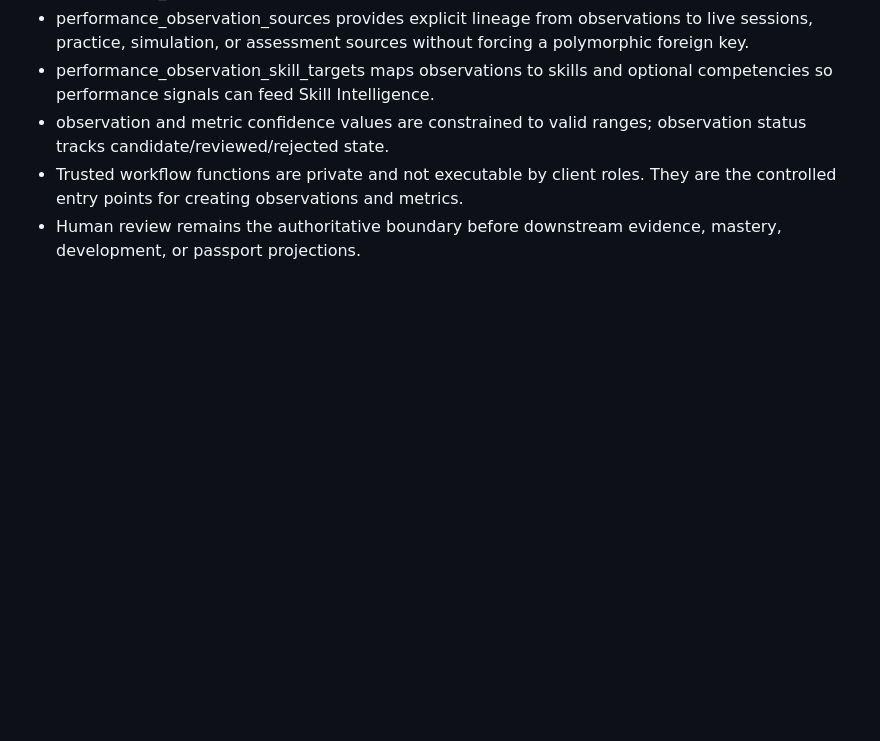
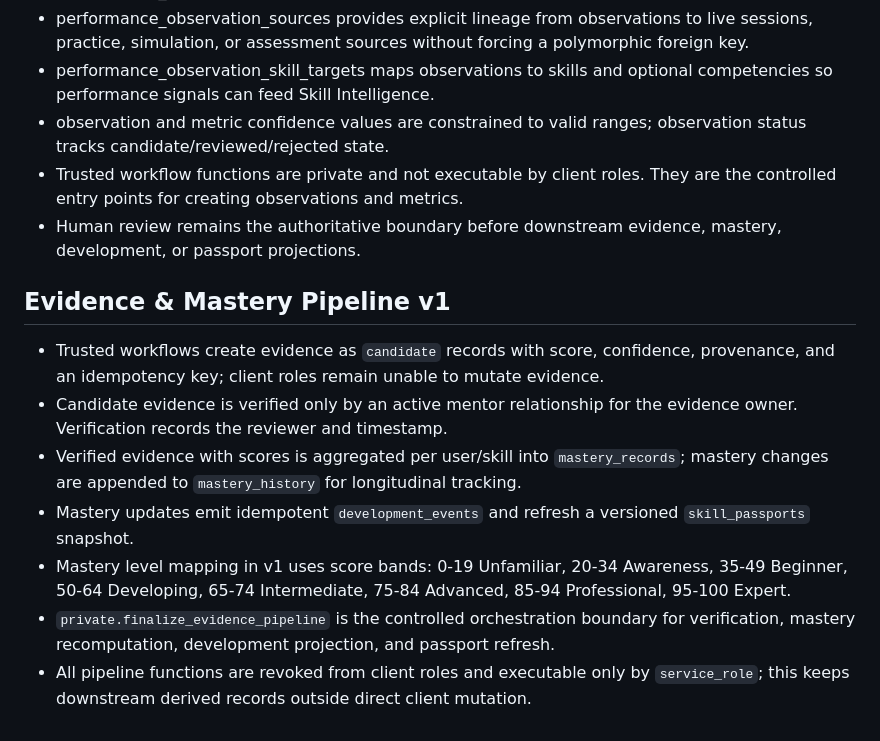
Before and after one commit to akvisomr-eng/EDUNEXUS-SOFTSKILL-HARDSKILL-, a Markdown page: docs/DATABASE.md, the part around the change. Rendered like a GitHub page; blank space fills up the shorter version.

Commit message:
docs: document evidence mastery pipeline

```diff
--- a/docs/DATABASE.md
+++ b/docs/DATABASE.md
@@ -88,3 +88,13 @@ RLS is enabled across the exposed public schema. anon has no table privileges. a
 - observation and metric confidence values are constrained to valid ranges; observation status tracks candidate/reviewed/rejected state.
 - Trusted workflow functions are private and not executable by client roles. They are the controlled entry points for creating observations and metrics.
 - Human review remains the authoritative boundary before downstream evidence, mastery, development, or passport projections.
+
+
+## Evidence & Mastery Pipeline v1
+- Trusted workflows create evidence as `candidate` records with score, confidence, provenance, and an idempotency key; client roles remain unable to mutate evidence.
+- Candidate evidence is verified only by an active mentor relationship for the evidence owner. Verification records the reviewer and timestamp.
+- Verified evidence with scores is aggregated per user/skill into `mastery_records`; mastery changes are appended to `mastery_history` for longitudinal tracking.
+- Mastery updates emit idempotent `development_events` and refresh a versioned `skill_passports` snapshot.
+- Mastery level mapping in v1 uses score bands: 0-19 Unfamiliar, 20-34 Awareness, 35-49 Beginner, 50-64 Developing, 65-74 Intermediate, 75-84 Advanced, 85-94 Professional, 95-100 Expert.
+- `private.finalize_evidence_pipeline` is the controlled orchestration boundary for verification, mastery recomputation, development projection, and passport refresh.
+- All pipeline functions are revoked from client roles and executable only by `service_role`; this keeps downstream derived records outside direct client mutation.
```
